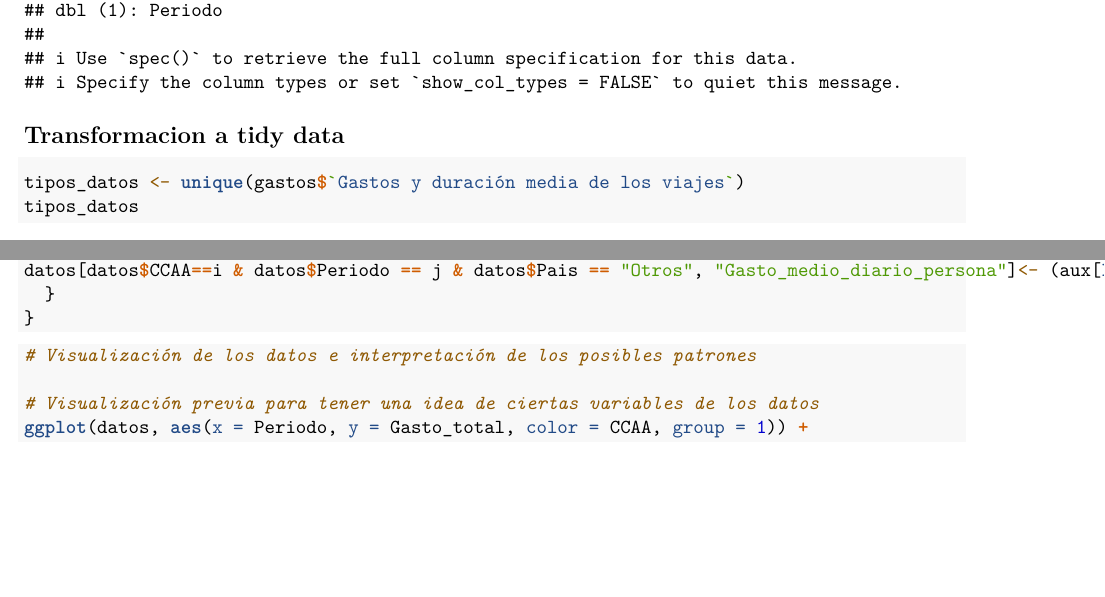
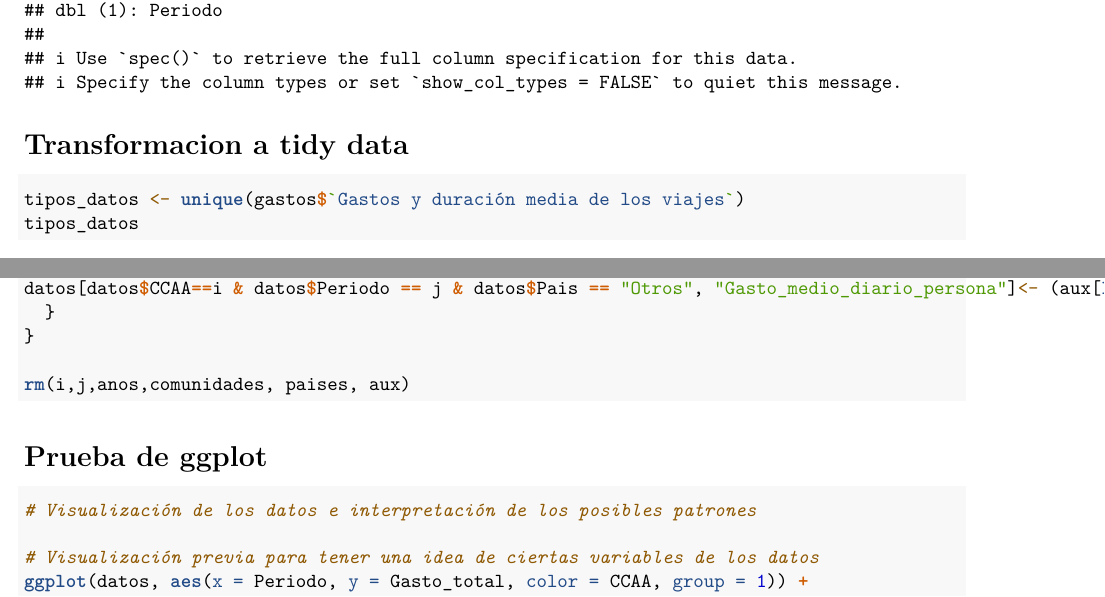
Before and after one commit to memuiz/ProyectoAED2024, an R Markdown document (ProyectoAED2024_Rmd/ProyectoAED2024_Rmd.Rmd): two parts of pages 1 and 5 of 8 before the commit and two parts of pages 1 and 5 of 9 after it, joined at a grey line, cut so that both start at the same text, the shorter picture padded with empty space. Rendered offline with R 4.5, knitr and Pandoc, then LaTeX, with nearby package versions; drawn as R Markdown's standard PDF in place of the format the file asks for.

Commit message:
Cambio titulos de secciones

````diff
--- a/ProyectoAED2024_Rmd/ProyectoAED2024_Rmd.Rmd
+++ b/ProyectoAED2024_Rmd/ProyectoAED2024_Rmd.Rmd
@@ -78,7 +78,7 @@ library(ggplot2)
 ```{r}
 gastos <- read_delim("data/Gasto_turistas_internacionales_segun_comunidad_paisresidencia.csv",  delim = ";", escape_double = FALSE, trim_ws = TRUE)
 ```
-## Transformacion a tidy data
+# Transformacion a tidy data
 ```{r}
 tipos_datos <- unique(gastos$`Gastos y duración media de los viajes`)
 tipos_datos
@@ -268,8 +268,11 @@ datos[datos$CCAA==i & datos$Periodo == j & datos$Pais == "Otros", "Gasto_medio_d
   }
 }
 
+rm(i,j,anos,comunidades, paises, aux)
 ```
 
+
+# Prueba de ggplot
 
 ```{r}
 # Visualización de los datos e interpretación de los posibles patrones
````
